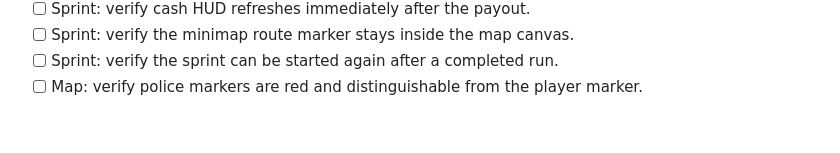
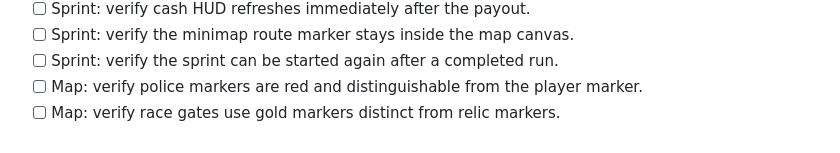
Before and after one commit to hisir-sys/gya, a Markdown page: docs/OPEN_WORLD_GAMEPLAY_PASS.md, the part around the change. GitHub-like rendering.

Commit message:
Document gameplay regression check 52: Map: verify race gates use gold markers distinct from r

```diff
--- a/docs/OPEN_WORLD_GAMEPLAY_PASS.md
+++ b/docs/OPEN_WORLD_GAMEPLAY_PASS.md
@@ -84,3 +84,4 @@ This update pushes the original Port Meridian prototype toward a cinematic 1980s
 - [ ] Sprint: verify the minimap route marker stays inside the map canvas.
 - [ ] Sprint: verify the sprint can be started again after a completed run.
 - [ ] Map: verify police markers are red and distinguishable from the player marker.
+- [ ] Map: verify race gates use gold markers distinct from relic markers.
```
